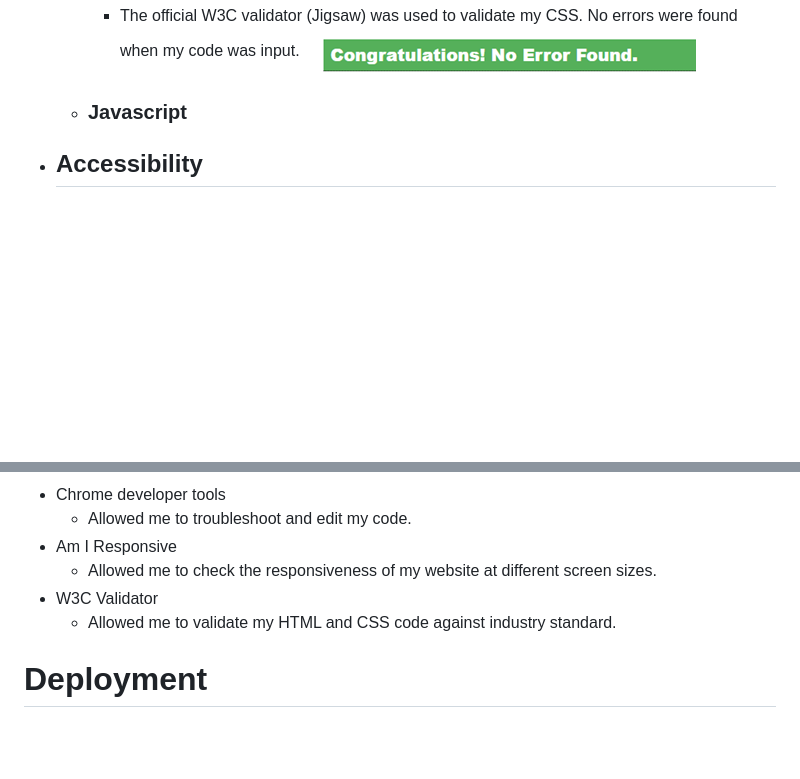
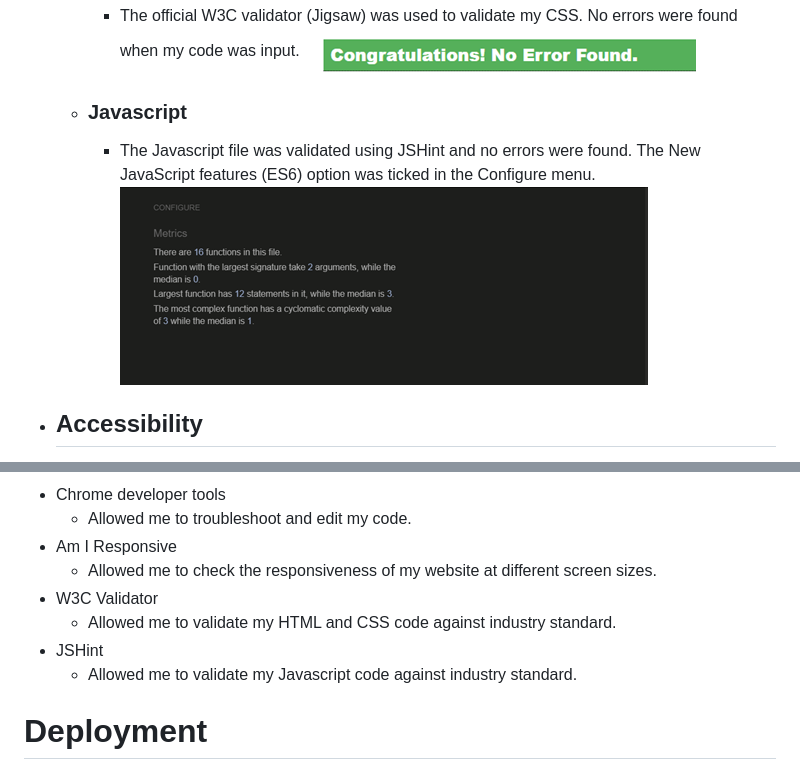
Before and after one commit to Code-Institute-Submissions/Ndanema98-Online-quiz_MayResub, a Markdown page: README.md, 2 parts joined by grey strips. GitHub-like rendering; pictures changed too: assets/images/javascriptfunctionality.png (added); blank space fills up the shorter version.

Commit message:
Docs: Add javascript validation

```diff
--- a/README.md
+++ b/README.md
@@ -126,7 +126,8 @@ This website was built using knowledge gained from HTML, CSS and JacaScript modu
      ![A screenshot of my css validation](/assets/images/cssvalidator.png)
 
    - ### Javascript
-
+     - The Javascript file was validated using JSHint and no errors were found. The New JavaScript features (ES6) option was ticked in the Configure menu.
+      ![A screenshot of my Javascript validation](/assets/images/javascriptfunctionality.png)
 
   - ## Accessibility
     - The Lighthouse function in devtools was used to see if the font and the font colours used were easy to read and access. I can confirm that the page on my website passed.
@@ -170,9 +171,11 @@ This website was built using knowledge gained from HTML, CSS and JacaScript modu
    - Chrome developer tools
      - Allowed me to troubleshoot and edit my code.
    - Am I Responsive
-      - Allowed me to check the responsiveness of my website at different screen sizes.
+     - Allowed me to check the responsiveness of my website at different screen sizes.
    - W3C Validator
-      - Allowed me to validate my HTML and CSS code against industry standard.
+     - Allowed me to validate my HTML and CSS code against industry standard.
+   - JSHint
+     - Allowed me to validate my Javascript code against industry standard.
 
  # Deployment
   - ## Remote
```
Also changed, not shown: 1 other file.
